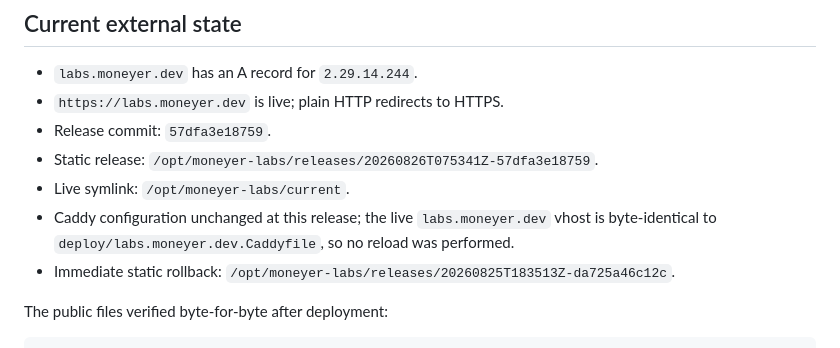
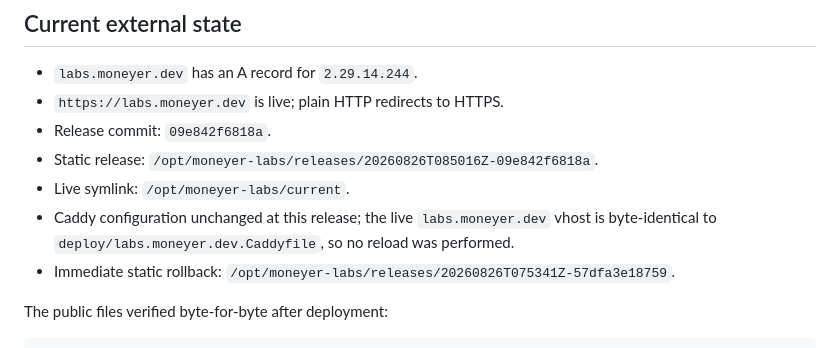
Before and after one commit to lnurlcash/lnurlcash-contracts-demo, a Markdown page: DEPLOY.md, the part around the change. Rendered like a GitHub page.

Commit message:
docs: record funded acceptance release

```diff
--- a/DEPLOY.md
+++ b/DEPLOY.md
@@ -4,11 +4,11 @@
 
 - `labs.moneyer.dev` has an A record for `2.29.14.244`.
 - `https://labs.moneyer.dev` is live; plain HTTP redirects to HTTPS.
-- Release commit: `57dfa3e18759`.
-- Static release: `/opt/moneyer-labs/releases/20260826T075341Z-57dfa3e18759`.
+- Release commit: `09e842f6818a`.
+- Static release: `/opt/moneyer-labs/releases/20260826T085016Z-09e842f6818a`.
 - Live symlink: `/opt/moneyer-labs/current`.
 - Caddy configuration unchanged at this release; the live `labs.moneyer.dev` vhost is byte-identical to `deploy/labs.moneyer.dev.Caddyfile`, so no reload was performed.
-- Immediate static rollback: `/opt/moneyer-labs/releases/20260825T183513Z-da725a46c12c`.
+- Immediate static rollback: `/opt/moneyer-labs/releases/20260826T075341Z-57dfa3e18759`.
 
 The public files verified byte-for-byte after deployment:
 
```
